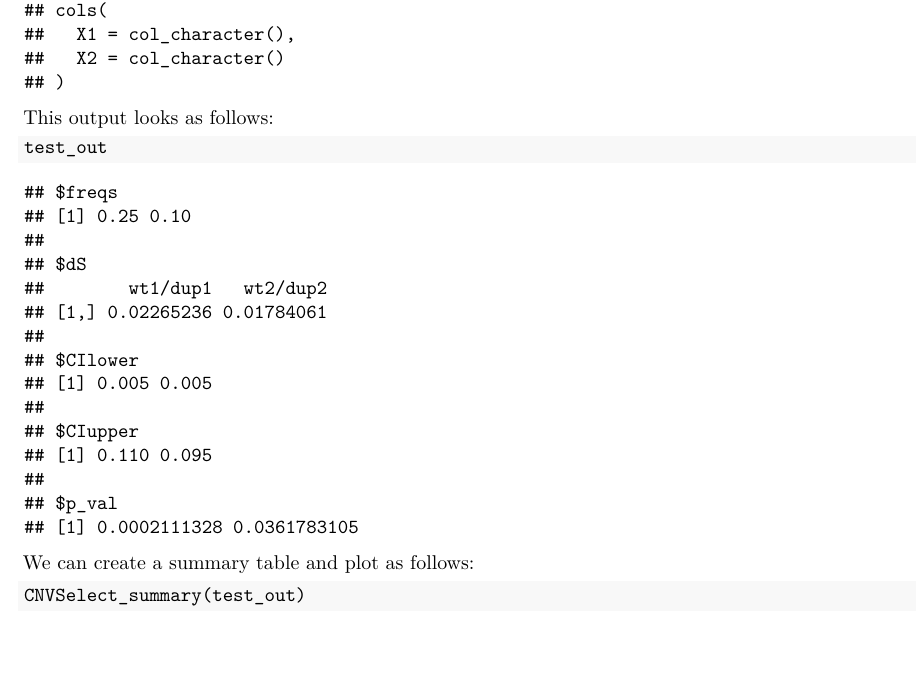
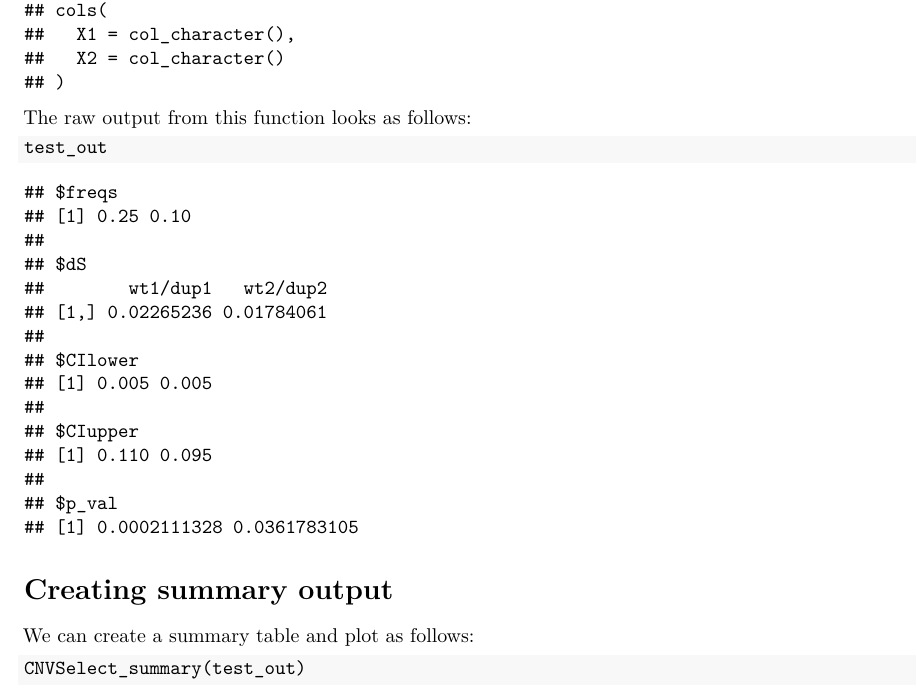
Before and after one commit to peterbchi/CNVSelectR, an R Markdown document (examples/CNVSelect_example.Rmd): part of page 2 of 3, cut so that both start at the same text, the shorter picture padded with empty space. The pictures show the output file examples/CNVSelect_example.pdf that the author committed with the source.

Commit message:
updated example doc

````diff
--- a/examples/CNVSelect_example.Rmd
+++ b/examples/CNVSelect_example.Rmd
@@ -34,11 +34,12 @@ Now, to generate the null model and obtain confidence intervals and p-values for
 test_out <- CNVSelect_test("cnv_sample_file_1.csv", "cnv_sample_file_2.txt")
 ```
 
-This output looks as follows:
+The raw output from this function looks as follows:
 ```{r}
 test_out
 ```
 
+# Creating summary output
 We can create a summary table and plot as follows:
 
 ```{r}
````
Also changed, not shown: examples/CNVSelect_example.pdf.
